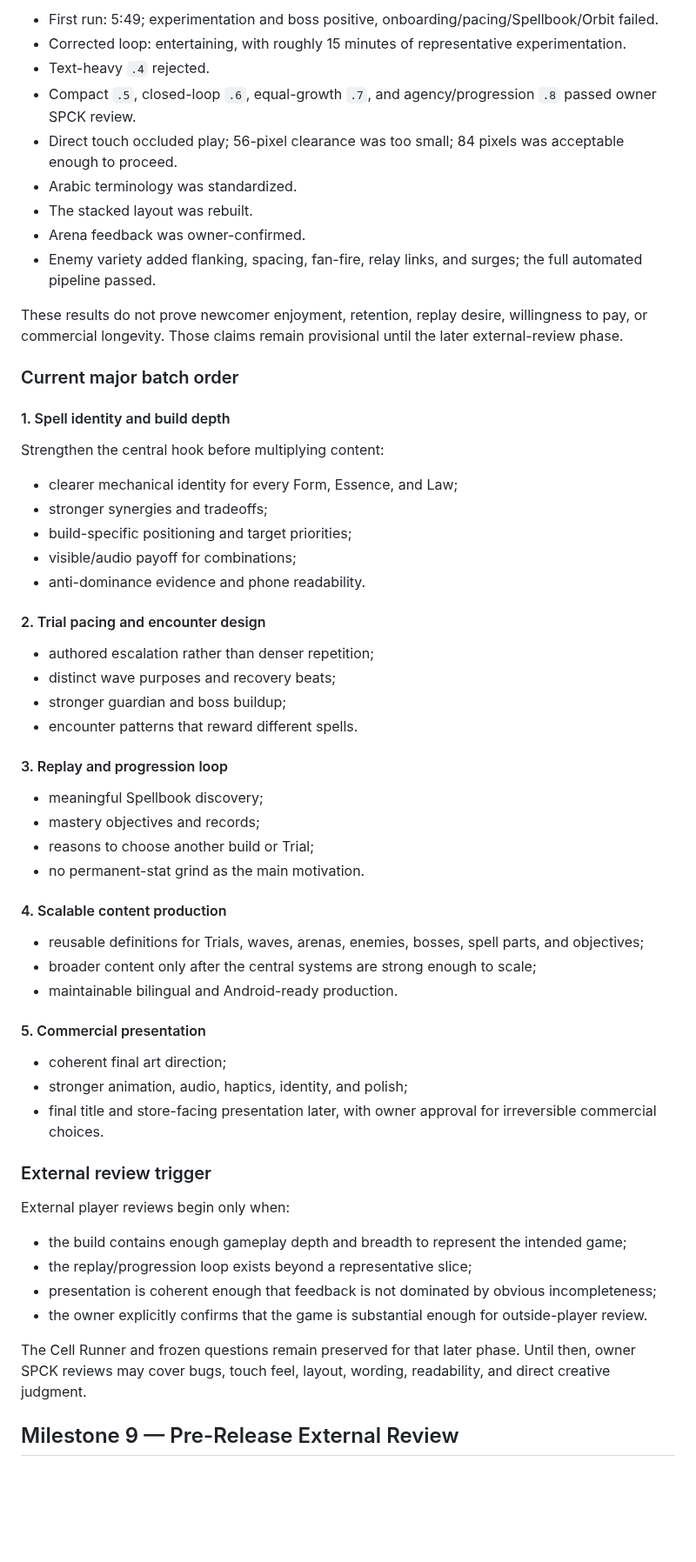
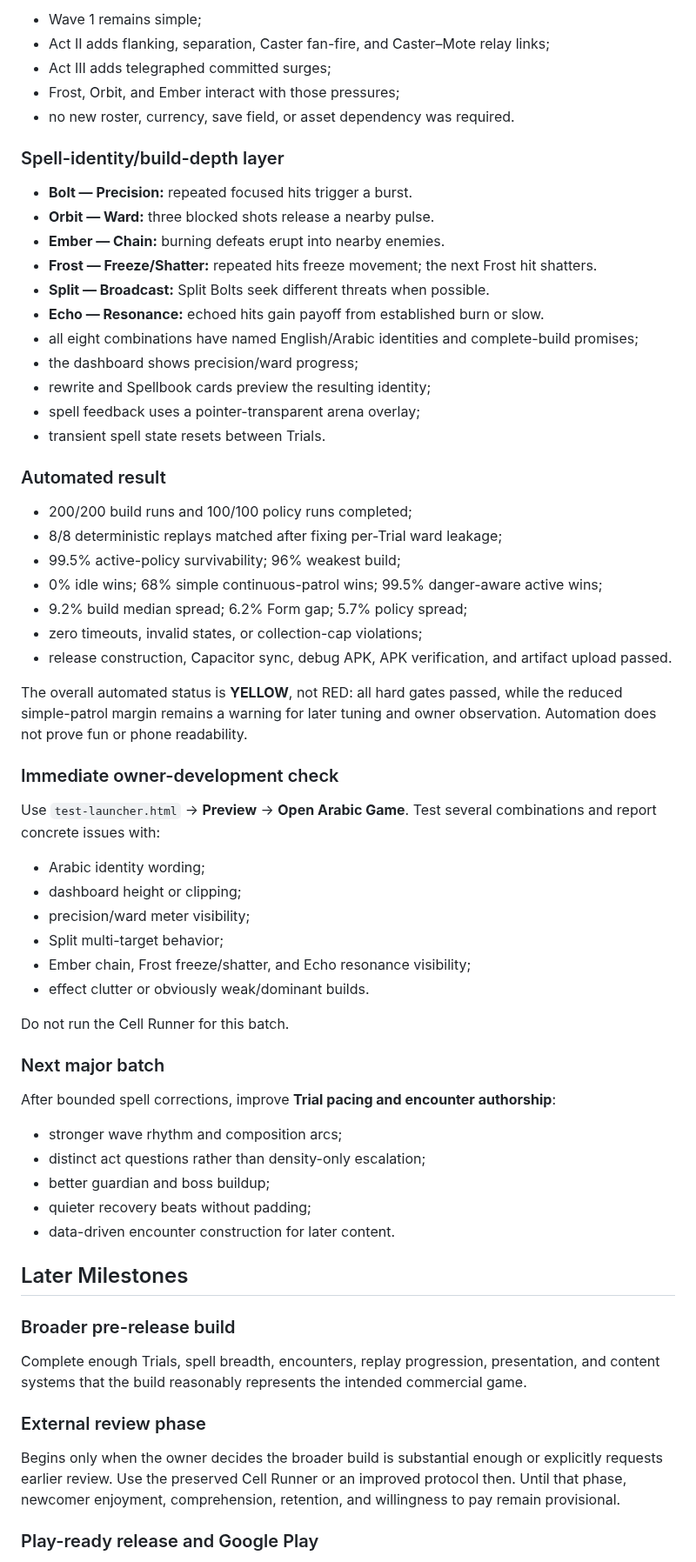
Before and after one commit to Ezz10099/beast-clash, a Markdown page: docs/ROADMAP.md, the part around one of its changes. Shown at 87% size. GitHub-like rendering; blank space fills up the shorter version.

Commit message:
Advance roadmap through spell-depth batch

```diff
--- a/docs/ROADMAP.md
+++ b/docs/ROADMAP.md
@@ -60,64 +56,68 @@ The project has a stable HTML/CSS/JavaScript runtime, one-thumb portrait control
 
-- First run: 5:49; experimentation and boss positive, onboarding/pacing/Spellbook/Orbit failed.
-- Corrected loop: entertaining, with roughly 15 minutes of representative experimentation.
-- Text-heavy `.4` rejected.
-- Compact `.5`, closed-loop `.6`, equal-growth `.7`, and agency/progression `.8` passed owner SPCK review.
-- Direct touch occluded play; 56-pixel clearance was too small; 84 pixels was acceptable enough to proceed.
-- Arabic terminology was standardized.
-- The stacked layout was rebuilt.
-- Arena feedback was owner-confirmed.
-- Enemy variety added flanking, spacing, fan-fire, relay links, and surges; the full automated pipeline passed.
+- Wave 1 remains simple;
+- Act II adds flanking, separation, Caster fan-fire, and Caster–Mote relay links;
+- Act III adds telegraphed committed surges;
+- Frost, Orbit, and Ember interact with those pressures;
+- no new roster, currency, save field, or asset dependency was required.
 
-These results do not prove newcomer enjoyment, retention, replay desire, willingness to pay, or commercial longevity. Those claims remain provisional until the later external-review phase.
+### Spell-identity/build-depth layer
 
-### Current major batch order
+- **Bolt — Precision:** repeated focused hits trigger a burst.
+- **Orbit — Ward:** three blocked shots release a nearby pulse.
+- **Ember — Chain:** burning defeats erupt into nearby enemies.
+- **Frost — Freeze/Shatter:** repeated hits freeze movement; the next Frost hit shatters.
+- **Split — Broadcast:** Split Bolts seek different threats when possible.
+- **Echo — Resonance:** echoed hits gain payoff from established burn or slow.
+- all eight combinations have named English/Arabic identities and complete-build promises;
+- the dashboard shows precision/ward progress;
+- rewrite and Spellbook cards preview the resulting identity;
+- spell feedback uses a pointer-transparent arena overlay;
+- transient spell state resets between Trials.
 
-#### 1. Spell identity and build depth
+### Automated result
 
-Strengthen the central hook before multiplying content:
+- 200/200 build runs and 100/100 policy runs completed;
+- 8/8 deterministic replays matched after fixing per-Trial ward leakage;
+- 99.5% active-policy survivability; 96% weakest build;
+- 0% idle wins; 68% simple continuous-patrol wins; 99.5% danger-aware active wins;
+- 9.2% build median spread; 6.2% Form gap; 5.7% policy spread;
+- zero timeouts, invalid states, or collection-cap violations;
+- release construction, Capacitor sync, debug APK, APK verification, and artifact upload passed.
 
-- clearer mechanical identity for every Form, Essence, and Law;
-- stronger synergies and tradeoffs;
-- build-specific positioning and target priorities;
-- visible/audio payoff for combinations;
-- anti-dominance evidence and phone readability.
+The overall automated status is **YELLOW**, not RED: all hard gates passed, while the reduced simple-patrol margin remains a warning for later tuning and owner observation. Automation does not prove fun or phone readability.
 
-#### 2. Trial pacing and encounter design
+### Immediate owner-development check
 
-- authored escalation rather than denser repetition;
-- distinct wave purposes and recovery beats;
-- stronger guardian and boss buildup;
-- encounter patterns that reward different spells.
+Use `test-launcher.html` → **Preview** → **Open Arabic Game**. Test several combinations and report concrete issues with:
 
-#### 3. Replay and progression loop
+- Arabic identity wording;
+- dashboard height or clipping;
+- precision/ward meter visibility;
+- Split multi-target behavior;
+- Ember chain, Frost freeze/shatter, and Echo resonance visibility;
+- effect clutter or obviously weak/dominant builds.
 
-- meaningful Spellbook discovery;
-- mastery objectives and records;
-- reasons to choose another build or Trial;
-- no permanent-stat grind as the main motivation.
+Do not run the Cell Runner for this batch.
 
-#### 4. Scalable content production
+### Next major batch
 
-- reusable definitions for Trials, waves, arenas, enemies, bosses, spell parts, and objectives;
-- broader content only after the central systems are strong enough to scale;
-- maintainable bilingual and Android-ready production.
+After bounded spell corrections, improve **Trial pacing and encounter authorship**:
 
-#### 5. Commercial presentation
+- stronger wave rhythm and composition arcs;
+- distinct act questions rather than density-only escalation;
+- better guardian and boss buildup;
+- quieter recovery beats without padding;
+- data-driven encounter construction for later content.
 
-- coherent final art direction;
-- stronger animation, audio, haptics, identity, and polish;
-- final title and store-facing presentation later, with owner approval for irreversible commercial choices.
+## Later Milestones
 
-### External review trigger
+### Broader pre-release build
 
-External player reviews begin only when:
+Complete enough Trials, spell breadth, encounters, replay progression, presentation, and content systems that the build reasonably represents the intended commercial game.
 
-- the build contains enough gameplay depth and breadth to represent the intended game;
-- the replay/progression loop exists beyond a representative slice;
-- presentation is coherent enough that feedback is not dominated by obvious incompleteness;
-- the owner explicitly confirms that the game is substantial enough for outside-player review.
+### External review phase
 
-The Cell Runner and frozen questions remain preserved for that later phase. Until then, owner SPCK reviews may cover bugs, touch feel, layout, wording, readability, and direct creative judgment.
+Begins only when the owner decides the broader build is substantial enough or explicitly requests earlier review. Use the preserved Cell Runner or an improved protocol then. Until that phase, newcomer enjoyment, comprehension, retention, and willingness to pay remain provisional.
 
-## Milestone 9 — Pre-Release External Review
+### Play-ready release and Google Play
 
```
Also changed, not shown: other parts of docs/ROADMAP.md (+30 -46 lines).
